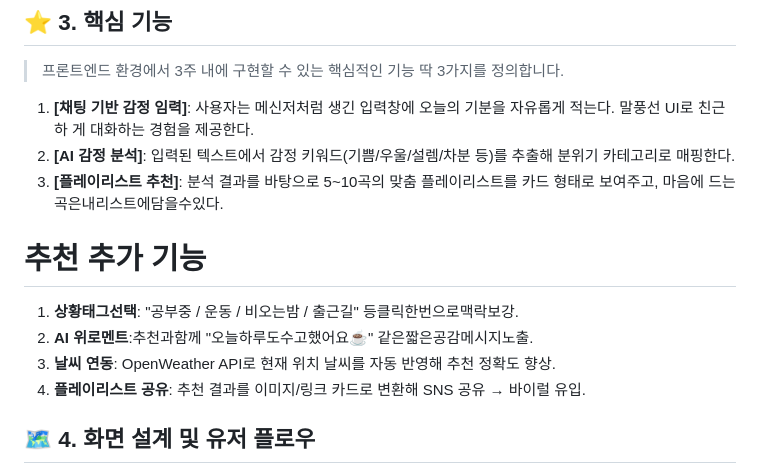
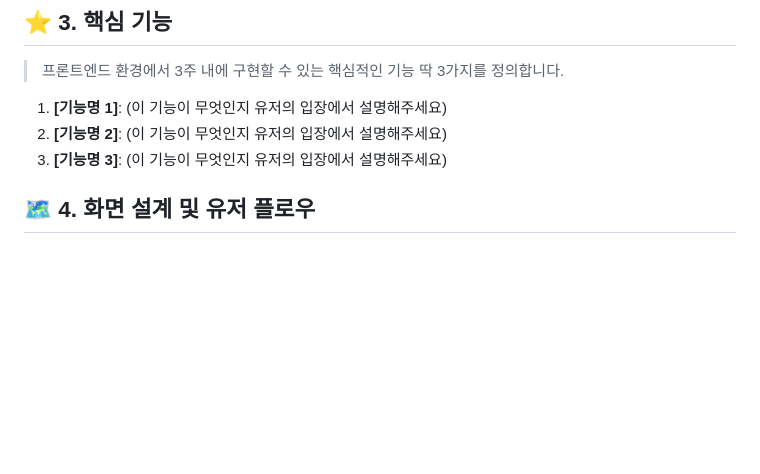
Before and after one commit to Sunny8197783/TIFY, a Markdown page: README.md, the part around the change. Rendered like a GitHub page; blank space fills up the shorter version.

Commit message:
Revert "Merge pull request #2 from Sunny8197783/feature/chg"
This reverts commit 71773331952f42fb16d85f26b05c9e91153335f1, reversing
changes made to 51bc06cda5474ca5b0982148928f0d82cf69e94f.

```diff
--- a/README.md
+++ b/README.md
@@ -15,16 +15,9 @@
 
 ## ⭐ 3. 핵심 기능
 > 프론트엔드 환경에서 3주 내에 구현할 수 있는 핵심적인 기능 딱 3가지를 정의합니다.
-1. **[채팅 기반 감정 임력]**: 사용자는 메신저처럼 생긴 입력창에 오늘의 기분을 자유롭게 적는다. 말풍선 UI로 친근하
-  게 대화하는 경험을 제공한다.
-2. **[AI 감정 분석]**: 입력된 텍스트에서 감정 키워드(기쁨/우울/설렘/차분 등)를 추출해 분위기 카테고리로 매핑한다.
-3. **[플레이리스트 추천]**: 분석 결과를 바탕으로 5~10곡의 맞춤 플레이리스트를 카드 형태로 보여주고, 마음에 드는 곡은내리스트에담을수있다.
-# 추천 추가 기능 #
-1. **상황태그선택**: "공부중 / 운동 / 비오는밤 / 출근길" 등클릭한번으로맥락보강.
-2. **AI 위로멘트**:추천과함께 "오늘하루도수고했어요☕" 같은짧은공감메시지노출.
-3. **날씨 연동**: OpenWeather API로 현재 위치 날씨를 자동 반영해 추천 정확도 향상.
-4. **플레이리스트 공유**: 추천 결과를 이미지/링크 카드로 변환해 SNS 공유 **→** 바이럴 유입.
-
+1. **[기능명 1]**: (이 기능이 무엇인지 유저의 입장에서 설명해주세요)
+2. **[기능명 2]**: (이 기능이 무엇인지 유저의 입장에서 설명해주세요)
+3. **[기능명 3]**: (이 기능이 무엇인지 유저의 입장에서 설명해주세요)
 
 ## 🗺️ 4. 화면 설계 및 유저 플로우
 * 사용자가 우리 웹사이트에 접속하여 목표를 달성하기까지의 클릭 흐름을 단계별로 작성합니다.
```
